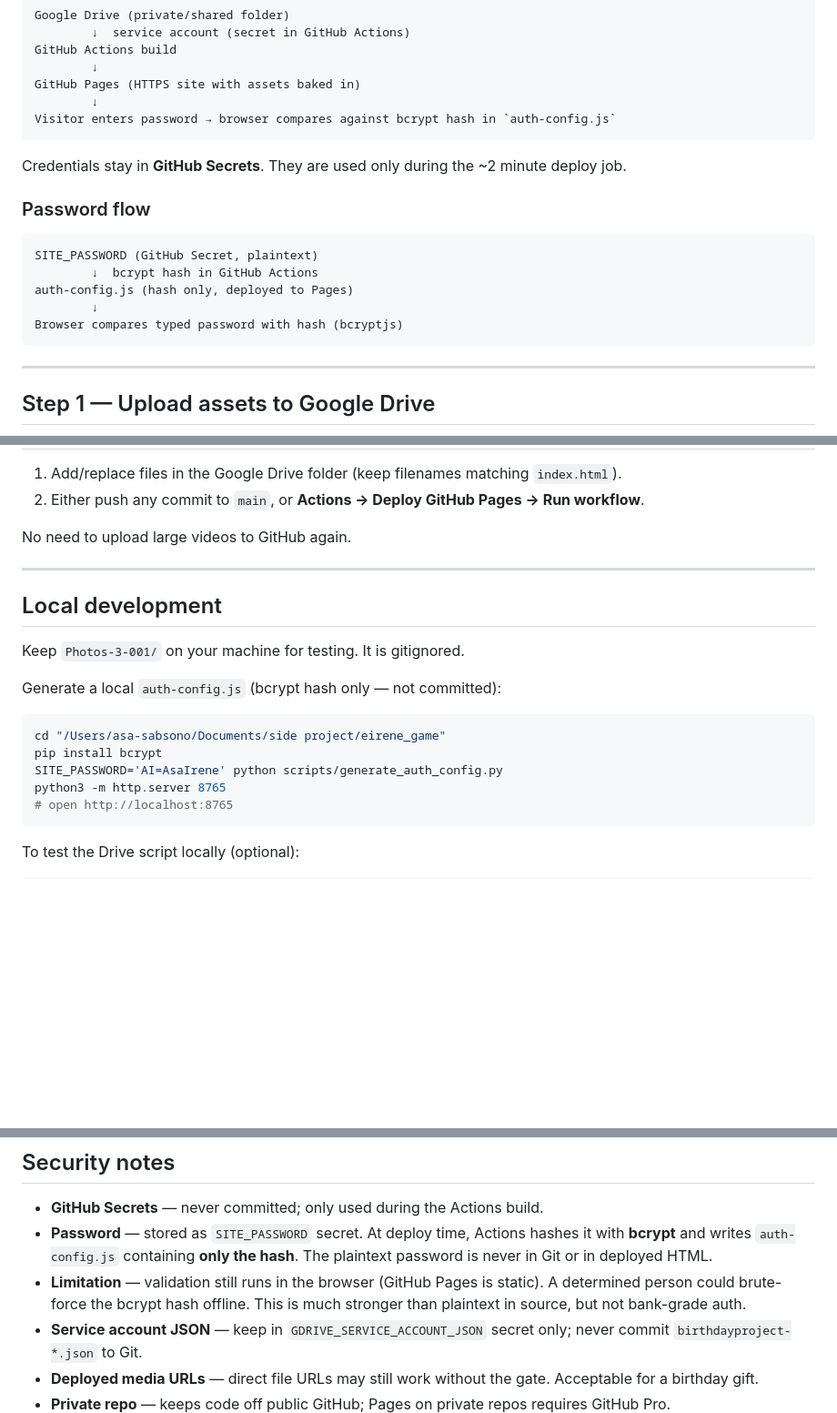
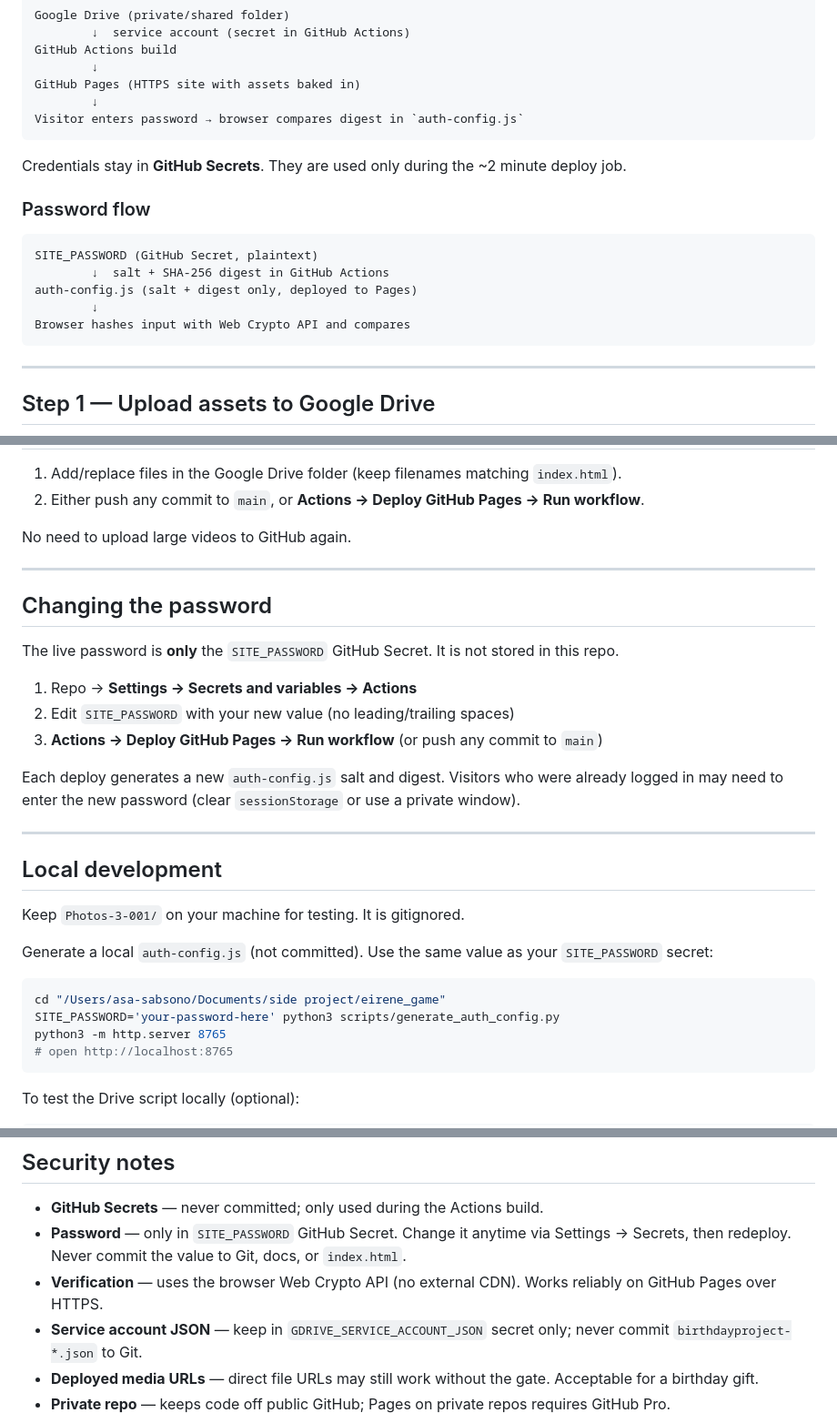
Before and after one commit to ilona-asa/cautious-barnacle, a Markdown page: docs/DEPLOYMENT.md, 3 parts joined by grey strips. Shown at 91% size. GitHub-like rendering; blank space fills up the shorter version.

````diff
--- a/docs/DEPLOYMENT.md
+++ b/docs/DEPLOYMENT.md
@@ -19,7 +19,7 @@ GitHub Actions build
         ↓
 GitHub Pages (HTTPS site with assets baked in)
         ↓
-Visitor enters password → browser compares against bcrypt hash in `auth-config.js`
+Visitor enters password → browser compares digest in `auth-config.js`
 ```
 
 Credentials stay in **GitHub Secrets**. They are used only during the ~2 minute deploy job.
@@ -28,10 +28,10 @@ Credentials stay in **GitHub Secrets**. They are used only during the ~2 minute
 
 ```
 SITE_PASSWORD (GitHub Secret, plaintext)
-        ↓  bcrypt hash in GitHub Actions
-auth-config.js (hash only, deployed to Pages)
+        ↓  salt + SHA-256 digest in GitHub Actions
+auth-config.js (salt + digest only, deployed to Pages)
         ↓
-Browser compares typed password with hash (bcryptjs)
+Browser hashes input with Web Crypto API and compares
 ```
 
 ---
@@ -130,16 +130,27 @@ No need to upload large videos to GitHub again.
 
 ---
 
+## Changing the password
+
+The live password is **only** the `SITE_PASSWORD` GitHub Secret. It is not stored in this repo.
+
+1. Repo → **Settings → Secrets and variables → Actions**
+2. Edit `SITE_PASSWORD` with your new value (no leading/trailing spaces)
+3. **Actions → Deploy GitHub Pages → Run workflow** (or push any commit to `main`)
+
+Each deploy generates a new `auth-config.js` salt and digest. Visitors who were already logged in may need to enter the new password (clear `sessionStorage` or use a private window).
+
+---
+
 ## Local development
 
 Keep `Photos-3-001/` on your machine for testing. It is gitignored.
 
-Generate a local `auth-config.js` (bcrypt hash only — not committed):
+Generate a local `auth-config.js` (not committed). Use the same value as your `SITE_PASSWORD` secret:
 
 ```bash
 cd "/Users/asa-sabsono/Documents/side project/eirene_game"
-pip install bcrypt
-SITE_PASSWORD='AI=AsaIrene' python scripts/generate_auth_config.py
+SITE_PASSWORD='your-password-here' python3 scripts/generate_auth_config.py
 python3 -m http.server 8765
 # open http://localhost:8765
 ```
@@ -158,8 +169,8 @@ python scripts/download_gdrive_assets.py
 ## Security notes
 
 - **GitHub Secrets** — never committed; only used during the Actions build.
-- **Password** — stored as `SITE_PASSWORD` secret. At deploy time, Actions hashes it with **bcrypt** and writes `auth-config.js` containing **only the hash**. The plaintext password is never in Git or in deployed HTML.
-- **Limitation** — validation still runs in the browser (GitHub Pages is static). A determined person could brute-force the bcrypt hash offline. This is much stronger than plaintext in source, but not bank-grade auth.
+- **Password** — only in `SITE_PASSWORD` GitHub Secret. Change it anytime via Settings → Secrets, then redeploy. Never commit the value to Git, docs, or `index.html`.
+- **Verification** — uses the browser Web Crypto API (no external CDN). Works reliably on GitHub Pages over HTTPS.
 - **Service account JSON** — keep in `GDRIVE_SERVICE_ACCOUNT_JSON` secret only; never commit `birthdayproject-*.json` to Git.
 - **Deployed media URLs** — direct file URLs may still work without the gate. Acceptable for a birthday gift.
 - **Private repo** — keeps code off public GitHub; Pages on private repos requires GitHub Pro.
````
Also changed, not shown: other parts of docs/DEPLOYMENT.md (+1 -1 lines).
